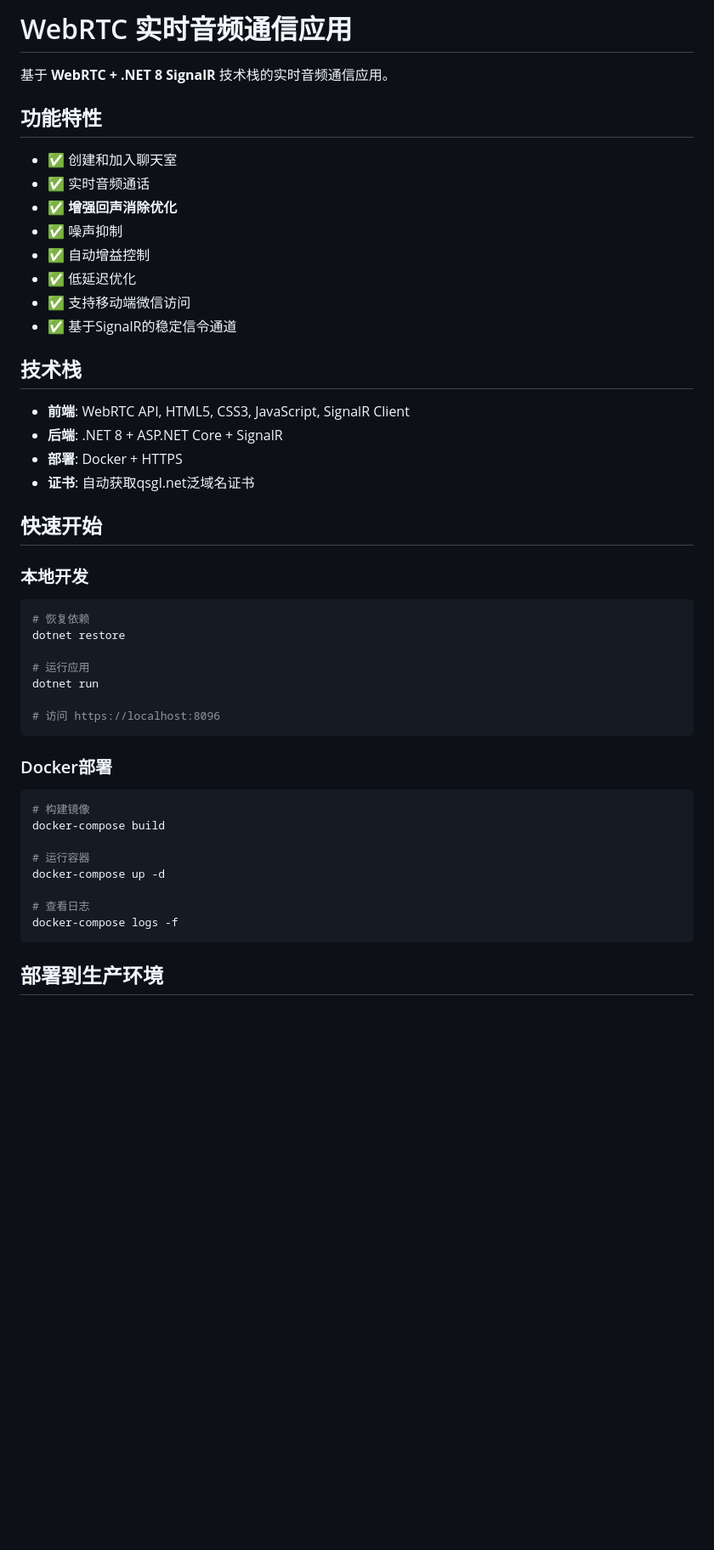
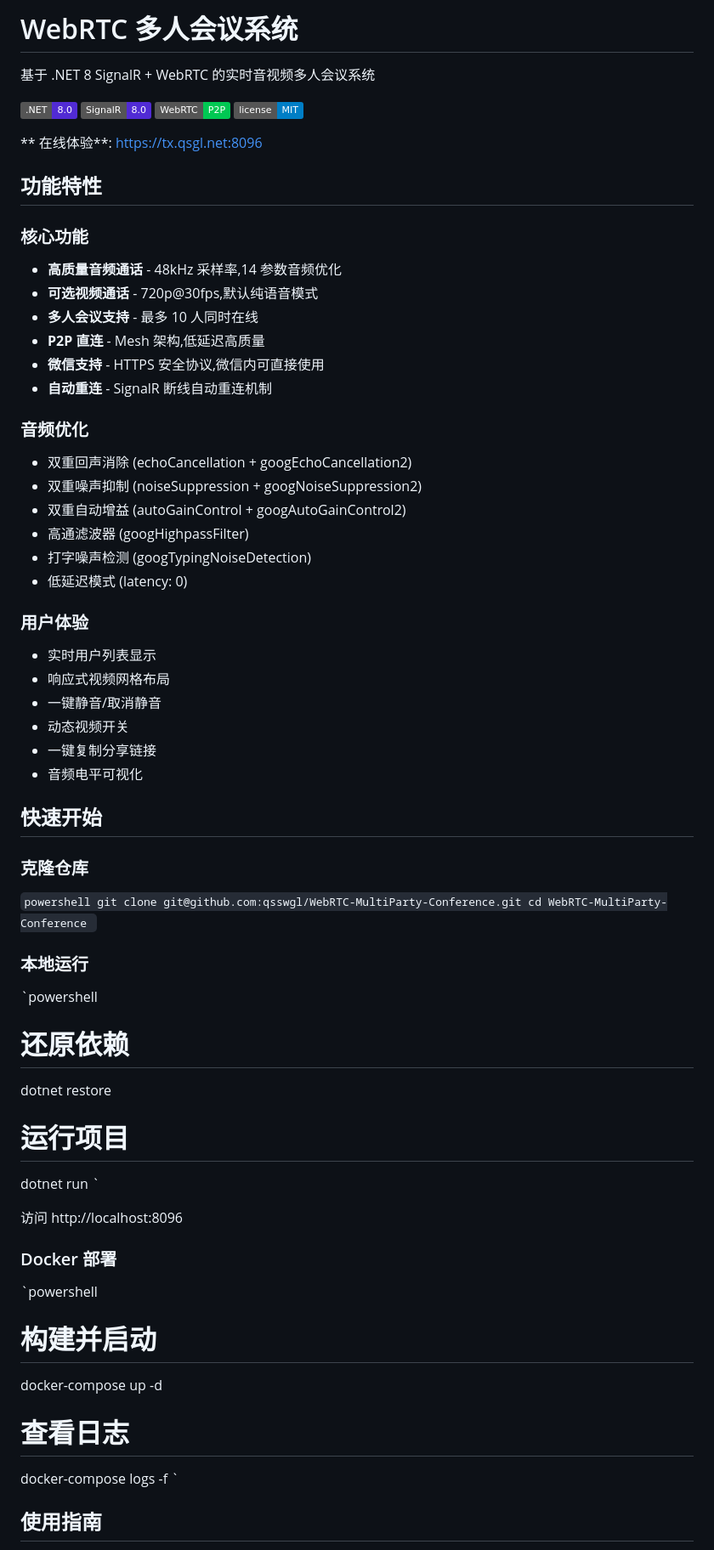
Before and after one commit to qsswgl/WebRTC-MultiParty-Conference, a Markdown page: README.md, the part around one of its changes. Shown at 85% size. GitHub-like rendering; badges without logos; blank space fills up the shorter version.

````diff
--- a/README.md
+++ b/README.md
@@ -1,51 +1,70 @@
-# WebRTC 实时音频通信应用
+#  WebRTC 多人会议系统
 
-基于 **WebRTC + .NET 8 SignalR** 技术栈的实时音频通信应用。
+基于 .NET 8 SignalR + WebRTC 的实时音视频多人会议系统
 
-## 功能特性
+[![.NET](https://img.shields.io/badge/.NET-8.0-512BD4?logo=dotnet)](https://dotnet.microsoft.com/)
+[![SignalR](https://img.shields.io/badge/SignalR-8.0-512BD4)](https://docs.microsoft.com/aspnet/signalr/)
+[![WebRTC](https://img.shields.io/badge/WebRTC-P2P-00C853)](https://webrtc.org/)
+[![License](https://img.shields.io/badge/license-MIT-blue.svg)](LICENSE)
 
-- ✅ 创建和加入聊天室
-- ✅ 实时音频通话
-- ✅ **增强回声消除优化**
-- ✅ 噪声抑制
-- ✅ 自动增益控制
-- ✅ 低延迟优化
-- ✅ 支持移动端微信访问
-- ✅ 基于SignalR的稳定信令通道
+** 在线体验**: https://tx.qsgl.net:8096
 
-## 技术栈
+##  功能特性
 
-- **前端**: WebRTC API, HTML5, CSS3, JavaScript, SignalR Client
-- **后端**: .NET 8 + ASP.NET Core + SignalR
-- **部署**: Docker + HTTPS
-- **证书**: 自动获取qsgl.net泛域名证书
+### 核心功能
+-  **高质量音频通话** - 48kHz 采样率,14 参数音频优化
+-  **可选视频通话** - 720p@30fps,默认纯语音模式
+-  **多人会议支持** - 最多 10 人同时在线
+-  **P2P 直连** - Mesh 架构,低延迟高质量
+-  **微信支持** - HTTPS 安全协议,微信内可直接使用
+-  **自动重连** - SignalR 断线自动重连机制
 
-## 快速开始
+### 音频优化
+-  双重回声消除 (echoCancellation + googEchoCancellation2)
+-  双重噪声抑制 (noiseSuppression + googNoiseSuppression2)
+-  双重自动增益 (autoGainControl + googAutoGainControl2)
+-  高通滤波器 (googHighpassFilter)
+-  打字噪声检测 (googTypingNoiseDetection)
+-  低延迟模式 (latency: 0)
 
-### 本地开发
+### 用户体验
+-  实时用户列表显示
+-  响应式视频网格布局
+-  一键静音/取消静音
+-  动态视频开关
+-  一键复制分享链接
+-  音频电平可视化
 
-```powershell
-# 恢复依赖
+##  快速开始
+
+### 克隆仓库
+
+`powershell
+git clone git@github.com:qsswgl/WebRTC-MultiParty-Conference.git
+cd WebRTC-MultiParty-Conference
+`
+
+### 本地运行
+
+`powershell
+# 还原依赖
 dotnet restore
 
-# 运行应用
+# 运行项目
 dotnet run
+`
 
-# 访问 https://localhost:8096
-```
+访问 http://localhost:8096
 
-### Docker部署
+### Docker 部署
 
-```powershell
-# 构建镜像
-docker-compose build
-
-# 运行容器
+`powershell
+# 构建并启动
 docker-compose up -d
 
 # 查看日志
 docker-compose logs -f
-```
+`
 
-## 部署到生产环境
+##  使用指南
 
````
Also changed, not shown: other parts of README.md (+93 -114 lines).
